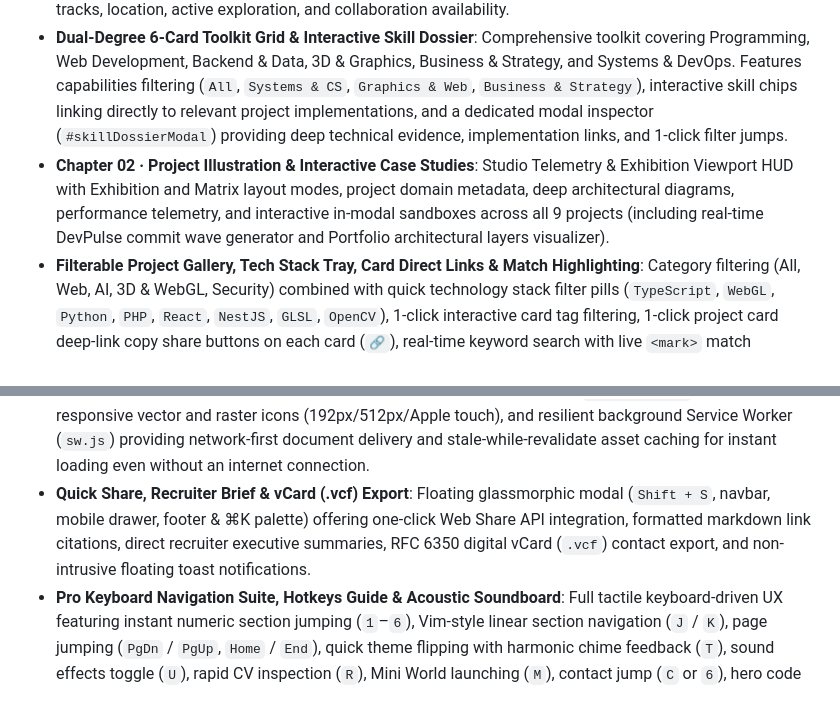
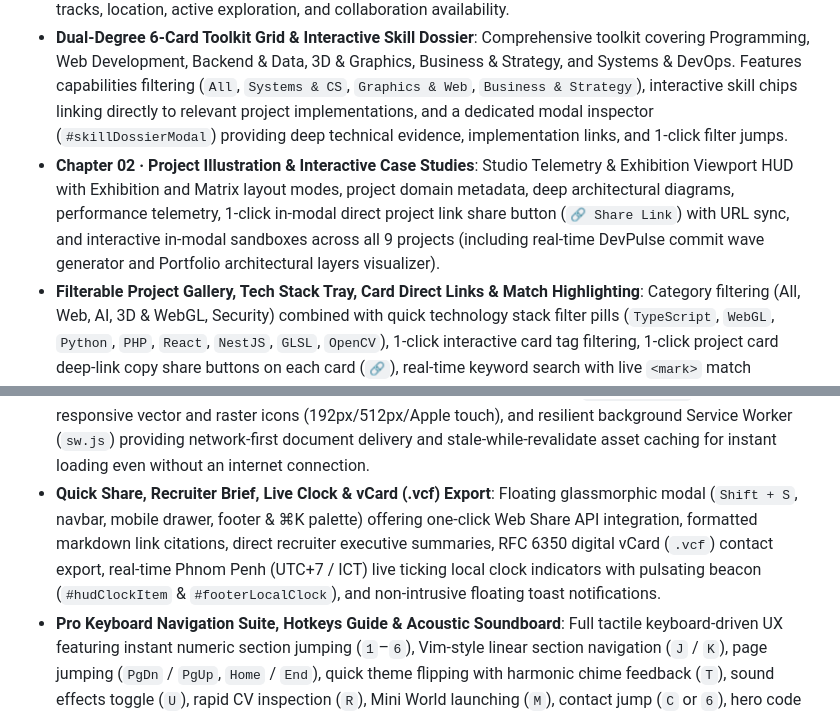
Before and after one commit to gouvkimsea/my-Portfolio-, a Markdown page: README.md, 2 parts joined by grey strips. Rendered like a GitHub page.

Commit message:
docs(features): document modal direct share, live Phnom Penh clock, and cmdk export

```diff
--- a/README.md
+++ b/README.md
@@ -36,7 +36,7 @@ A modern, fast, and highly responsive personal portfolio for a student developer
 - **⌘K Command Palette & Quick Search**: Fast keyboard navigation modal (`⌘K`, `Ctrl+K`, or `?`) for jumping between sections with navbar offset calculations, launching terminal Matrix streams, exploring Git commit telemetry, and triggering quick actions.
 - **About Bento Grid & Engineering Focus**: Multi-card layout featuring engineering principles, dual-degree tracks, location, active exploration, and collaboration availability.
 - **Dual-Degree 6-Card Toolkit Grid & Interactive Skill Dossier**: Comprehensive toolkit covering Programming, Web Development, Backend & Data, 3D & Graphics, Business & Strategy, and Systems & DevOps. Features capabilities filtering (`All`, `Systems & CS`, `Graphics & Web`, `Business & Strategy`), interactive skill chips linking directly to relevant project implementations, and a dedicated modal inspector (`#skillDossierModal`) providing deep technical evidence, implementation links, and 1-click filter jumps.
-- **Chapter 02 · Project Illustration & Interactive Case Studies**: Studio Telemetry & Exhibition Viewport HUD with Exhibition and Matrix layout modes, project domain metadata, deep architectural diagrams, performance telemetry, and interactive in-modal sandboxes across all 9 projects (including real-time DevPulse commit wave generator and Portfolio architectural layers visualizer).
+- **Chapter 02 · Project Illustration & Interactive Case Studies**: Studio Telemetry & Exhibition Viewport HUD with Exhibition and Matrix layout modes, project domain metadata, deep architectural diagrams, performance telemetry, 1-click in-modal direct project link share button (`🔗 Share Link`) with URL sync, and interactive in-modal sandboxes across all 9 projects (including real-time DevPulse commit wave generator and Portfolio architectural layers visualizer).
 - **Filterable Project Gallery, Tech Stack Tray, Card Direct Links & Match Highlighting**: Category filtering (All, Web, AI, 3D & WebGL, Security) combined with quick technology stack filter pills (`TypeScript`, `WebGL`, `Python`, `PHP`, `React`, `NestJS`, `GLSL`, `OpenCV`), 1-click interactive card tag filtering, 1-click project card deep-link copy share buttons on each card (`🔗`), real-time keyword search with live `<mark>` match highlighting across project titles and descriptions, live URL query synchronization (`?filter=`, `?q=`, `?project=`), one-click shareable view links, live result counts, and zero-state reset controls alongside rich dialog modals.
 - **Interactive In-Modal Engineering Sandboxes**: Live simulators directly inside project dialogs, including:
   - *Productivity SaaS & POS Sprint Analytics / Cash Ledger Lab*: Live operational simulation with 6-sprint velocity burndown bar charts, scope commitment threshold tuning (20–80 pts), daily habit momentum streaks (7/7 active), real-time POS cash register checkout with ACID transaction logs, SKU stock decrement tracking, and restock controls.
@@ -66,7 +66,7 @@ A modern, fast, and highly responsive personal portfolio for a student developer
   - *Shimmer Sheens & Radar Pulses*: Featured project light sweep sheen, radar pulse cores, and micro-floating badges.
 - **Accessible & Responsive**: Fast, lightweight performance with zero external runtime dependencies, full mobile drawer navigation, 100% semantic class architecture, and complete `prefers-reduced-motion` compliance.
 - **Progressive Web App (PWA) & Offline Readiness**: Full Web App Manifest (`manifest.json`), custom responsive vector and raster icons (192px/512px/Apple touch), and resilient background Service Worker (`sw.js`) providing network-first document delivery and stale-while-revalidate asset caching for instant loading even without an internet connection.
-- **Quick Share, Recruiter Brief & vCard (.vcf) Export**: Floating glassmorphic modal (`Shift + S`, navbar, mobile drawer, footer & ⌘K palette) offering one-click Web Share API integration, formatted markdown link citations, direct recruiter executive summaries, RFC 6350 digital vCard (`.vcf`) contact export, and non-intrusive floating toast notifications.
+- **Quick Share, Recruiter Brief, Live Clock & vCard (.vcf) Export**: Floating glassmorphic modal (`Shift + S`, navbar, mobile drawer, footer & ⌘K palette) offering one-click Web Share API integration, formatted markdown link citations, direct recruiter executive summaries, RFC 6350 digital vCard (`.vcf`) contact export, real-time Phnom Penh (UTC+7 / ICT) live ticking local clock indicators with pulsating beacon (`#hudClockItem` & `#footerLocalClock`), and non-intrusive floating toast notifications.
 - **Pro Keyboard Navigation Suite, Hotkeys Guide & Acoustic Soundboard**: Full tactile keyboard-driven UX featuring instant numeric section jumping (`1`–`6`), Vim-style linear section navigation (`J` / `K`), page jumping (`PgDn` / `PgUp`, `Home` / `End`), quick theme flipping with harmonic chime feedback (`T`), sound effects toggle (`U`), rapid CV inspection (`R`), Mini World launching (`M`), contact jump (`C` or `6`), hero code card execution (`X`), and an interactive glassmorphic Hotkeys Cheatsheet modal (`?` key or footer badge) with built-in procedural Web Audio synthesizer soundboard audition controls (`Click`, `Chime`, `Whoosh`, `Keypress`).
 
 ---
```
